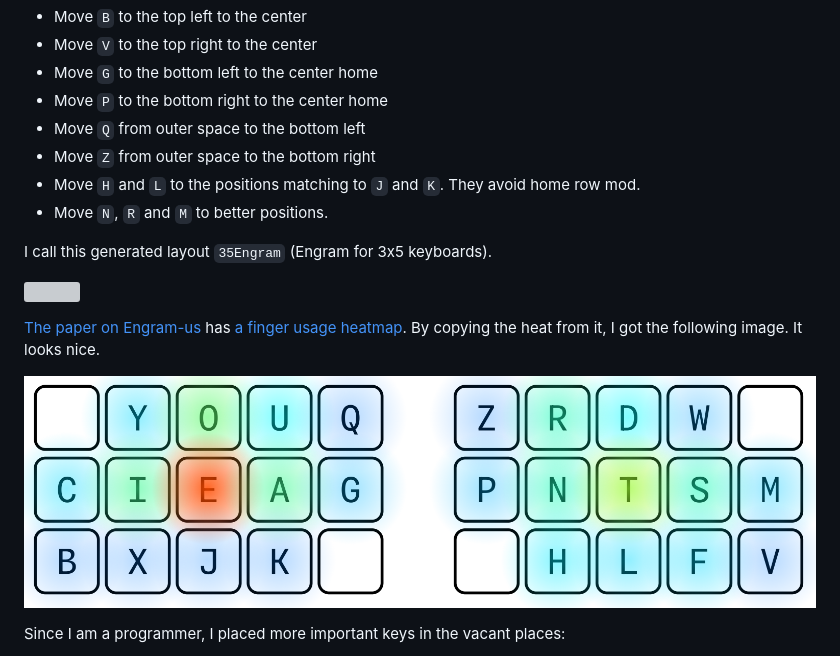
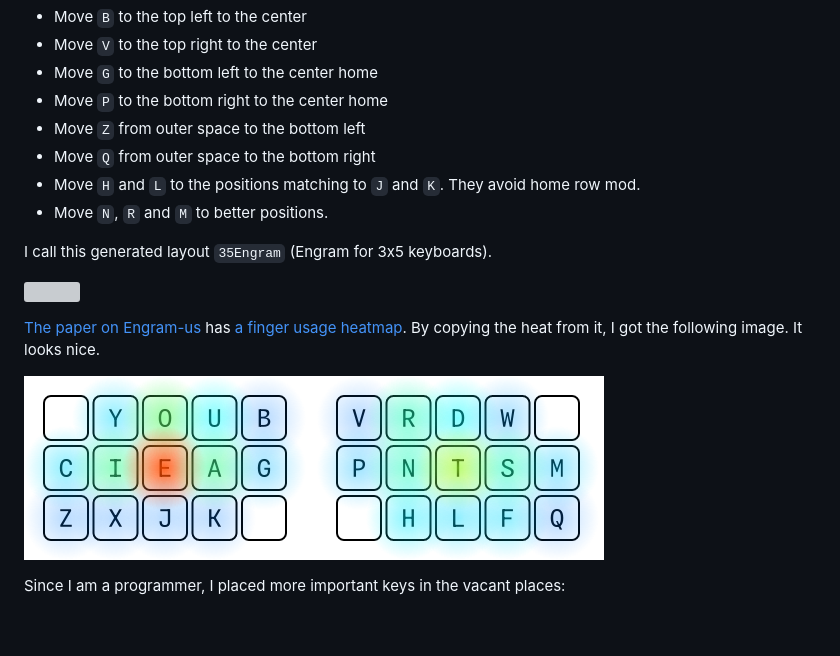
Before and after one commit to shnarazk/35-Engram, a Markdown page: README.md, the part around the change. Drawn GitHub-style; pictures changed too: figures/35Engram-heatmap.png; blank space fills up the shorter version; grey boxes are pictures that could not be loaded.

Commit message:
feat: swap q and z

```diff
--- a/README.md
+++ b/README.md
@@ -30,8 +30,8 @@ So let's change some key positions
 - Move `V` to the top right to the center
 - Move `G` to the bottom left to the center home
 - Move `P` to the bottom right to the center home
-- Move `Q` from outer space to the bottom left
-- Move `Z` from outer space to the bottom right
+- Move `Z` from outer space to the bottom left
+- Move `Q` from outer space to the bottom right
 - Move `H` and `L` to the positions matching to `J` and `K`. They avoid home row mod.
 - Move `N`, `R` and `M` to better positions.
 
```
Also changed, not shown: 3 other files.
